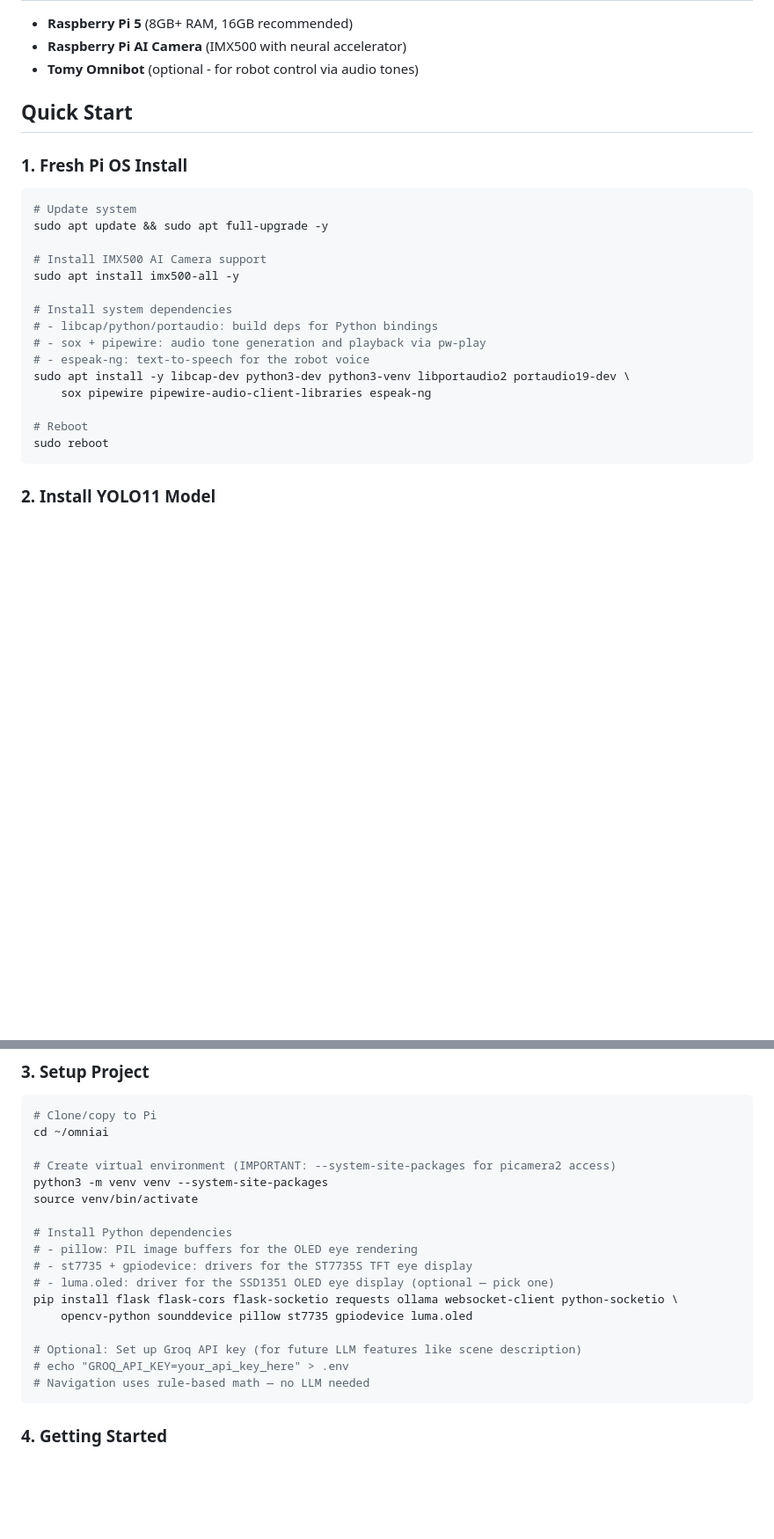
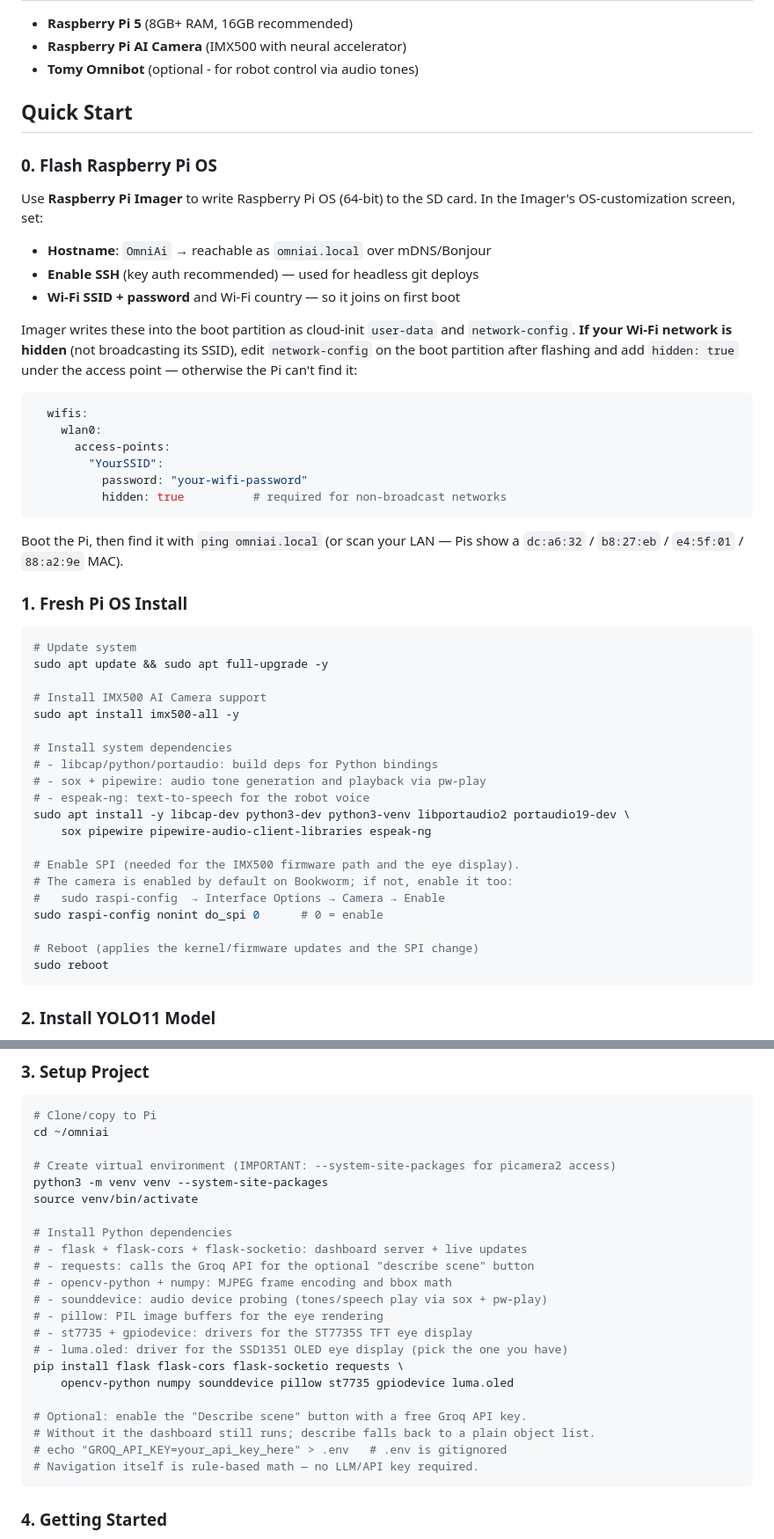
Before and after one commit to MarioCruz/omnibotAi, a Markdown page: README.md, 2 parts joined by grey strips. Shown at 88% size. GitHub-like rendering; blank space fills up the shorter version.

Commit message:
Docs: from-scratch build guide, document clean-URL redirect, drop dead deps (ollama/websocket-client/python-socketio)

````diff
--- a/README.md
+++ b/README.md
@@ -23,6 +23,32 @@ AI-powered robot control using Raspberry Pi 5, IMX500 AI Camera with **YOLO11 ha
 
 ## Quick Start
 
+### 0. Flash Raspberry Pi OS
+
+Use **Raspberry Pi Imager** to write Raspberry Pi OS (64-bit) to the SD card.
+In the Imager's OS-customization screen, set:
+
+- **Hostname**: `OmniAi` → reachable as `omniai.local` over mDNS/Bonjour
+- **Enable SSH** (key auth recommended) — used for headless git deploys
+- **Wi-Fi SSID + password** and Wi-Fi country — so it joins on first boot
+
+Imager writes these into the boot partition as cloud-init `user-data` and
+`network-config`. **If your Wi-Fi network is hidden** (not broadcasting its
+SSID), edit `network-config` on the boot partition after flashing and add
+`hidden: true` under the access point — otherwise the Pi can't find it:
+
+```yaml
+  wifis:
+    wlan0:
+      access-points:
+        "YourSSID":
+          password: "your-wifi-password"
+          hidden: true          # required for non-broadcast networks
+```
+
+Boot the Pi, then find it with `ping omniai.local` (or scan your LAN — Pis
+show a `dc:a6:32` / `b8:27:eb` / `e4:5f:01` / `88:a2:9e` MAC).
+
 ### 1. Fresh Pi OS Install
 
 ```bash
@@ -39,7 +65,12 @@ sudo apt install imx500-all -y
 sudo apt install -y libcap-dev python3-dev python3-venv libportaudio2 portaudio19-dev \
     sox pipewire pipewire-audio-client-libraries espeak-ng
 
-# Reboot
+# Enable SPI (needed for the IMX500 firmware path and the eye display).
+# The camera is enabled by default on Bookworm; if not, enable it too:
+#   sudo raspi-config  → Interface Options → Camera → Enable
+sudo raspi-config nonint do_spi 0      # 0 = enable
+
+# Reboot (applies the kernel/firmware updates and the SPI change)
 sudo reboot
 ```
 
@@ -62,15 +93,20 @@ python3 -m venv venv --system-site-packages
 source venv/bin/activate
 
 # Install Python dependencies
-# - pillow: PIL image buffers for the OLED eye rendering
+# - flask + flask-cors + flask-socketio: dashboard server + live updates
+# - requests: calls the Groq API for the optional "describe scene" button
+# - opencv-python + numpy: MJPEG frame encoding and bbox math
+# - sounddevice: audio device probing (tones/speech play via sox + pw-play)
+# - pillow: PIL image buffers for the eye rendering
 # - st7735 + gpiodevice: drivers for the ST7735S TFT eye display
-# - luma.oled: driver for the SSD1351 OLED eye display (optional — pick one)
-pip install flask flask-cors flask-socketio requests ollama websocket-client python-socketio \
-    opencv-python sounddevice pillow st7735 gpiodevice luma.oled
+# - luma.oled: driver for the SSD1351 OLED eye display (pick the one you have)
+pip install flask flask-cors flask-socketio requests \
+    opencv-python numpy sounddevice pillow st7735 gpiodevice luma.oled
 
-# Optional: Set up Groq API key (for future LLM features like scene description)
-# echo "GROQ_API_KEY=your_api_key_here" > .env
-# Navigation uses rule-based math — no LLM needed
+# Optional: enable the "Describe scene" button with a free Groq API key.
+# Without it the dashboard still runs; describe falls back to a plain object list.
+# echo "GROQ_API_KEY=your_api_key_here" > .env   # .env is gitignored
+# Navigation itself is rule-based math — no LLM/API key required.
 ```
 
 ### 4. Getting Started
````
Also changed, not shown: other parts of README.md (+41 -3 lines), CLAUDE.md (+15 -6 lines).
